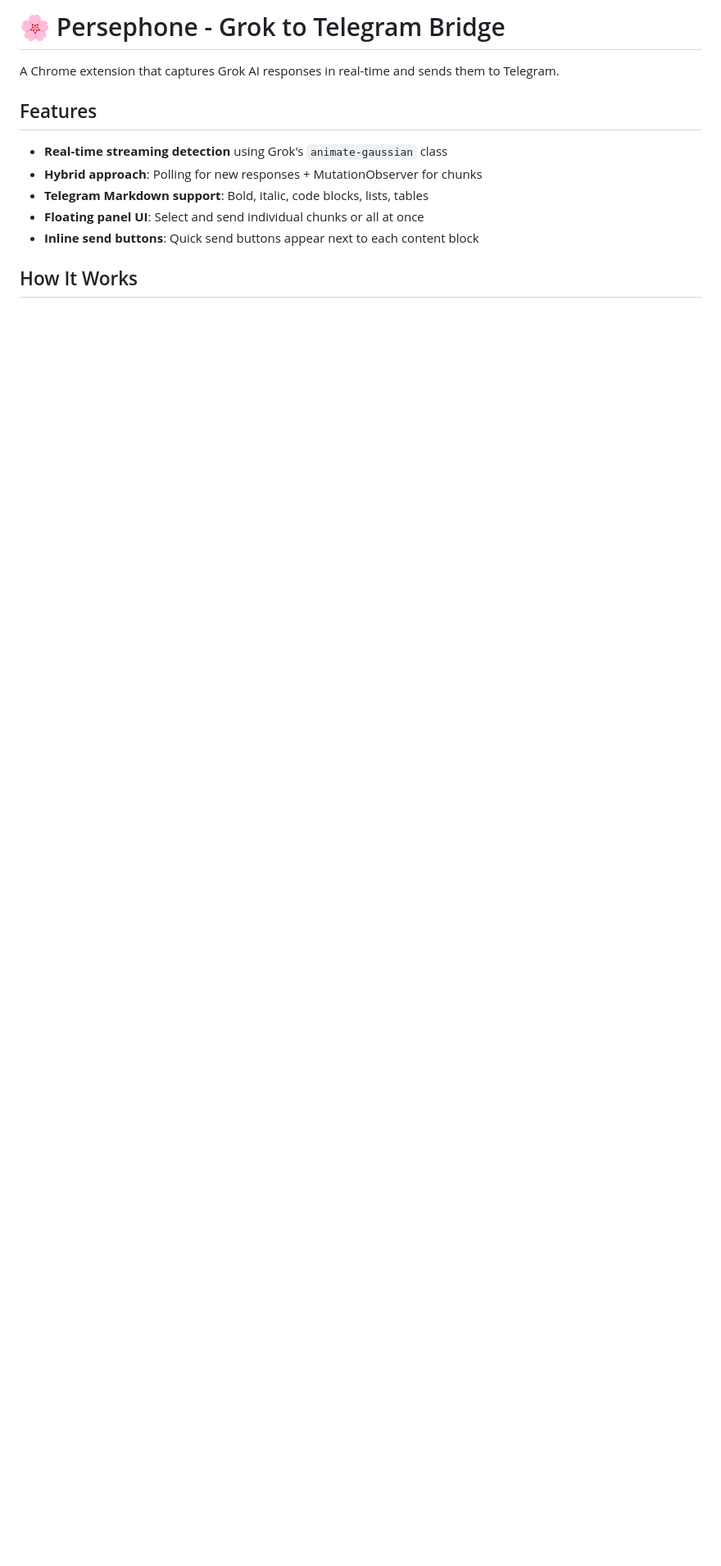
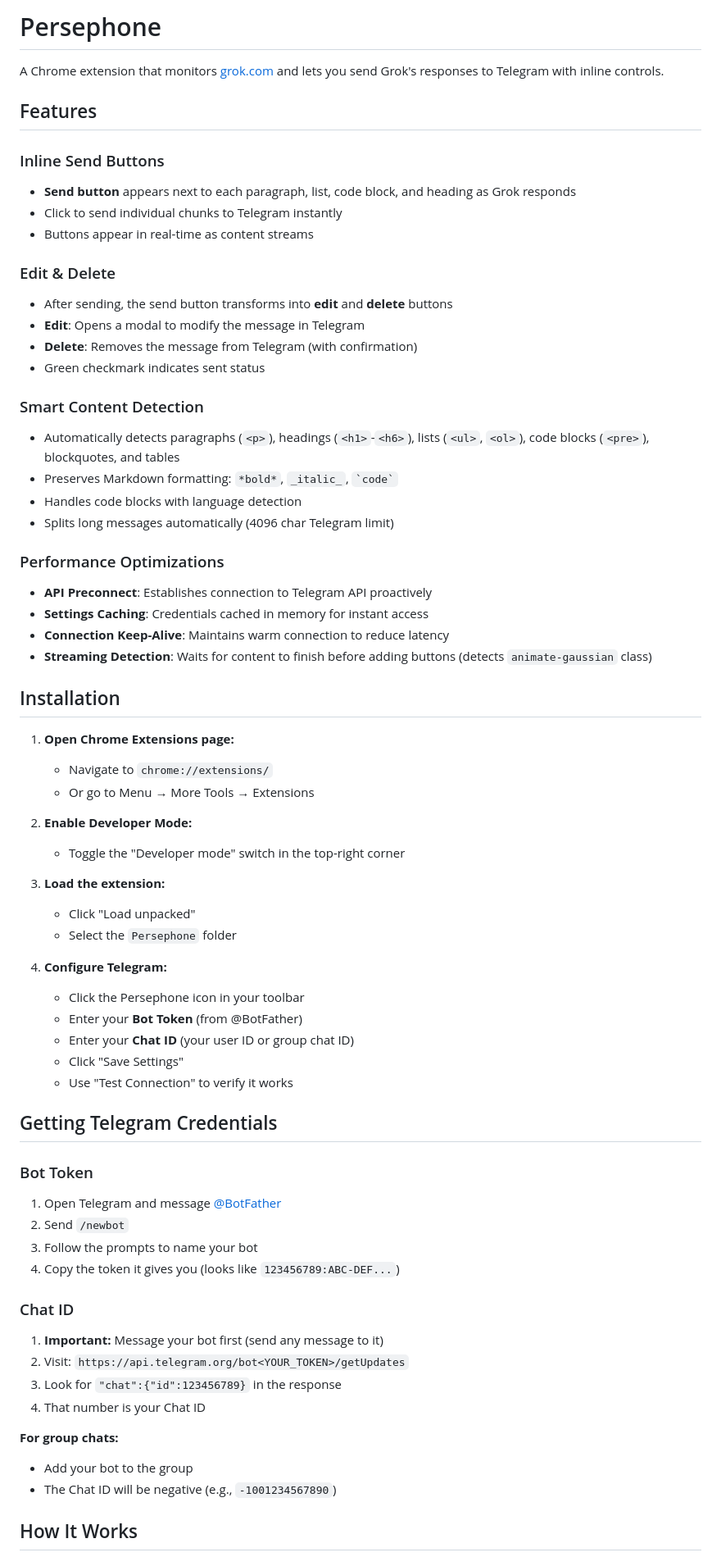
Before and after one commit to YashD5291/Persephone, a Markdown page: README.md, the part around one of its changes. Shown at 82% size. GitHub-like rendering; blank space fills up the shorter version.

```diff
--- a/README.md
+++ b/README.md
@@ -1,14 +1,71 @@
-# 🌸 Persephone - Grok to Telegram Bridge
+# Persephone
 
-A Chrome extension that captures Grok AI responses in real-time and sends them to Telegram.
+A Chrome extension that monitors [grok.com](https://grok.com) and lets you send Grok's responses to Telegram with inline controls.
 
 ## Features
 
-- **Real-time streaming detection** using Grok's `animate-gaussian` class
-- **Hybrid approach**: Polling for new responses + MutationObserver for chunks
-- **Telegram Markdown support**: Bold, italic, code blocks, lists, tables
-- **Floating panel UI**: Select and send individual chunks or all at once
-- **Inline send buttons**: Quick send buttons appear next to each content block
+### Inline Send Buttons
+- **Send button** appears next to each paragraph, list, code block, and heading as Grok responds
+- Click to send individual chunks to Telegram instantly
+- Buttons appear in real-time as content streams
+
+### Edit & Delete
+- After sending, the send button transforms into **edit** and **delete** buttons
+- **Edit**: Opens a modal to modify the message in Telegram
+- **Delete**: Removes the message from Telegram (with confirmation)
+- Green checkmark indicates sent status
+
+### Smart Content Detection
+- Automatically detects paragraphs (`<p>`), headings (`<h1>`-`<h6>`), lists (`<ul>`, `<ol>`), code blocks (`<pre>`), blockquotes, and tables
+- Preserves Markdown formatting: `*bold*`, `_italic_`, `` `code` ``
+- Handles code blocks with language detection
+- Splits long messages automatically (4096 char Telegram limit)
+
+### Performance Optimizations
+- **API Preconnect**: Establishes connection to Telegram API proactively
+- **Settings Caching**: Credentials cached in memory for instant access
+- **Connection Keep-Alive**: Maintains warm connection to reduce latency
+- **Streaming Detection**: Waits for content to finish before adding buttons (detects `animate-gaussian` class)
+
+## Installation
+
+1. **Open Chrome Extensions page:**
+   - Navigate to `chrome://extensions/`
+   - Or go to Menu → More Tools → Extensions
+
+2. **Enable Developer Mode:**
+   - Toggle the "Developer mode" switch in the top-right corner
+
+3. **Load the extension:**
+   - Click "Load unpacked"
+   - Select the `Persephone` folder
+
+4. **Configure Telegram:**
+   - Click the Persephone icon in your toolbar
+   - Enter your **Bot Token** (from @BotFather)
+   - Enter your **Chat ID** (your user ID or group chat ID)
+   - Click "Save Settings"
+   - Use "Test Connection" to verify it works
+
+## Getting Telegram Credentials
+
+### Bot Token
+
+1. Open Telegram and message [@BotFather](https://t.me/BotFather)
+2. Send `/newbot`
+3. Follow the prompts to name your bot
+4. Copy the token it gives you (looks like `123456789:ABC-DEF...`)
+
+### Chat ID
+
+1. **Important:** Message your bot first (send any message to it)
+2. Visit: `https://api.telegram.org/bot<YOUR_TOKEN>/getUpdates`
+3. Look for `"chat":{"id":123456789}` in the response
+4. That number is your Chat ID
+
+**For group chats:**
+- Add your bot to the group
+- The Chat ID will be negative (e.g., `-1001234567890`)
 
 ## How It Works
 
```
Also changed, not shown: other parts of README.md (+64 -74 lines).
